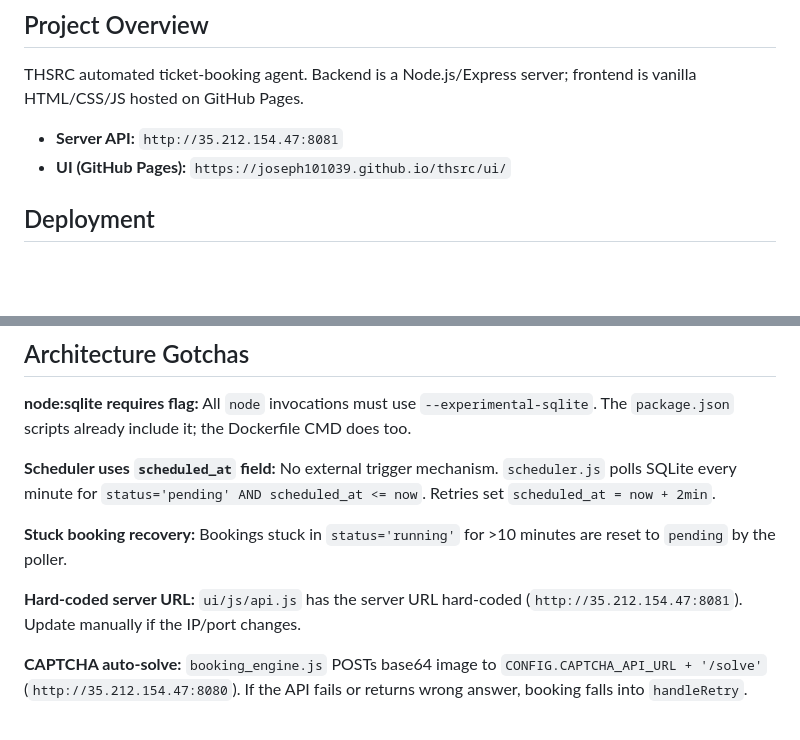
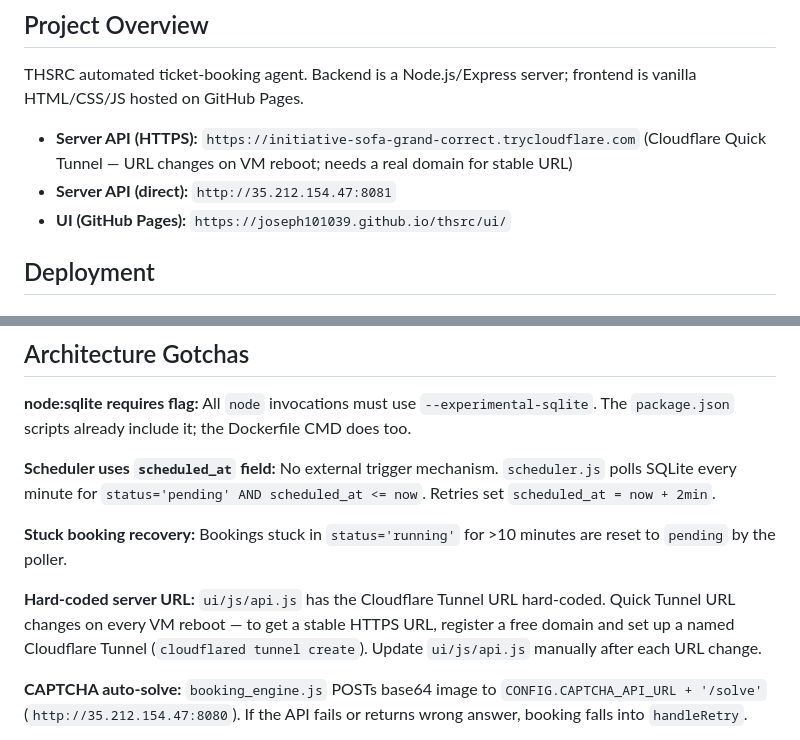
Before and after one commit to joseph101039/thsrc, a Markdown page: CLAUDE.md, 2 parts joined by grey strips. Rendered like a GitHub page; blank space fills up the shorter version.

Commit message:
docs: add Cloudflare Tunnel URL and domain requirement note to CLAUDE.md
Co-Authored-By: Claude Sonnet 4.6 <noreply@anthropic.com>

```diff
--- a/CLAUDE.md
+++ b/CLAUDE.md
@@ -6,7 +6,8 @@ This file provides guidance to Claude Code (claude.ai/code) when working with co
 
 THSRC automated ticket-booking agent. Backend is a Node.js/Express server; frontend is vanilla HTML/CSS/JS hosted on GitHub Pages.
 
-- **Server API:** `http://35.212.154.47:8081`
+- **Server API (HTTPS):** `https://initiative-sofa-grand-correct.trycloudflare.com` (Cloudflare Quick Tunnel — URL changes on VM reboot; needs a real domain for stable URL)
+- **Server API (direct):** `http://35.212.154.47:8081`
 - **UI (GitHub Pages):** `https://joseph101039.github.io/thsrc/ui/`
 
 ## Deployment
@@ -63,7 +64,7 @@ captcha/     — CRNN+CTC captcha solver (see captcha/CLAUDE.md)
 
 **Stuck booking recovery:** Bookings stuck in `status='running'` for >10 minutes are reset to `pending` by the poller.
 
-**Hard-coded server URL:** `ui/js/api.js` has the server URL hard-coded (`http://35.212.154.47:8081`). Update manually if the IP/port changes.
+**Hard-coded server URL:** `ui/js/api.js` has the Cloudflare Tunnel URL hard-coded. Quick Tunnel URL changes on every VM reboot — to get a stable HTTPS URL, register a free domain and set up a named Cloudflare Tunnel (`cloudflared tunnel create`). Update `ui/js/api.js` manually after each URL change.
 
 **CAPTCHA auto-solve:** `booking_engine.js` POSTs base64 image to `CONFIG.CAPTCHA_API_URL + '/solve'` (`http://35.212.154.47:8080`). If the API fails or returns wrong answer, booking falls into `handleRetry`.
 
```
